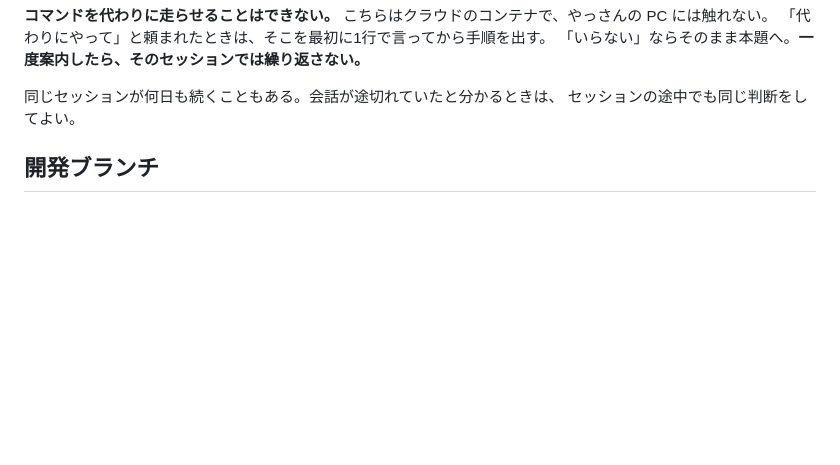
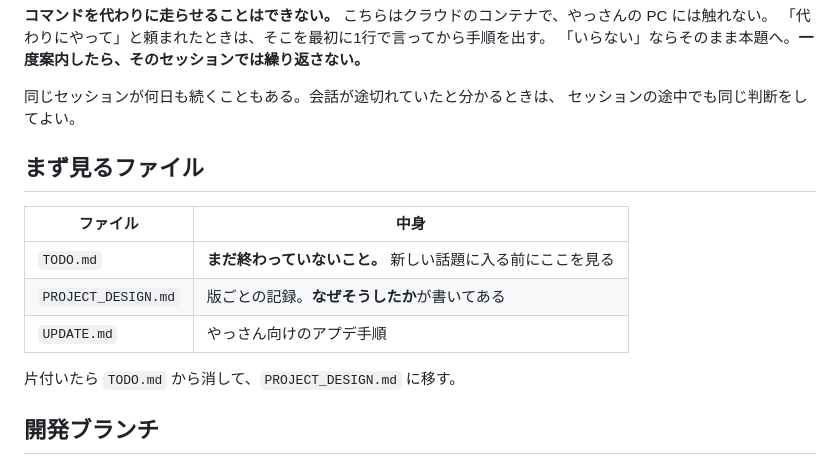
Before and after one commit to bayashievolution/dictation, a Markdown page: CLAUDE.md, the part around the change. Rendered like a GitHub page; blank space fills up the shorter version.

```diff
--- a/CLAUDE.md
+++ b/CLAUDE.md
@@ -38,6 +38,16 @@ Ubuntu の開き方（スタートメニューで `Ubuntu` / `Win+R` → `wsl`
 
 同じセッションが何日も続くこともある。会話が途切れていたと分かるときは、
 セッションの途中でも同じ判断をしてよい。
+
+## まず見るファイル
+
+| ファイル | 中身 |
+|---|---|
+| `TODO.md` | **まだ終わっていないこと。** 新しい話題に入る前にここを見る |
+| `PROJECT_DESIGN.md` | 版ごとの記録。**なぜそうしたか**が書いてある |
+| `UPDATE.md` | やっさん向けのアプデ手順 |
+
+片付いたら `TODO.md` から消して、`PROJECT_DESIGN.md` に移す。
 
 ## 開発ブランチ
 
```
Also changed, not shown: TODO.md (added, +66 -0 lines).
